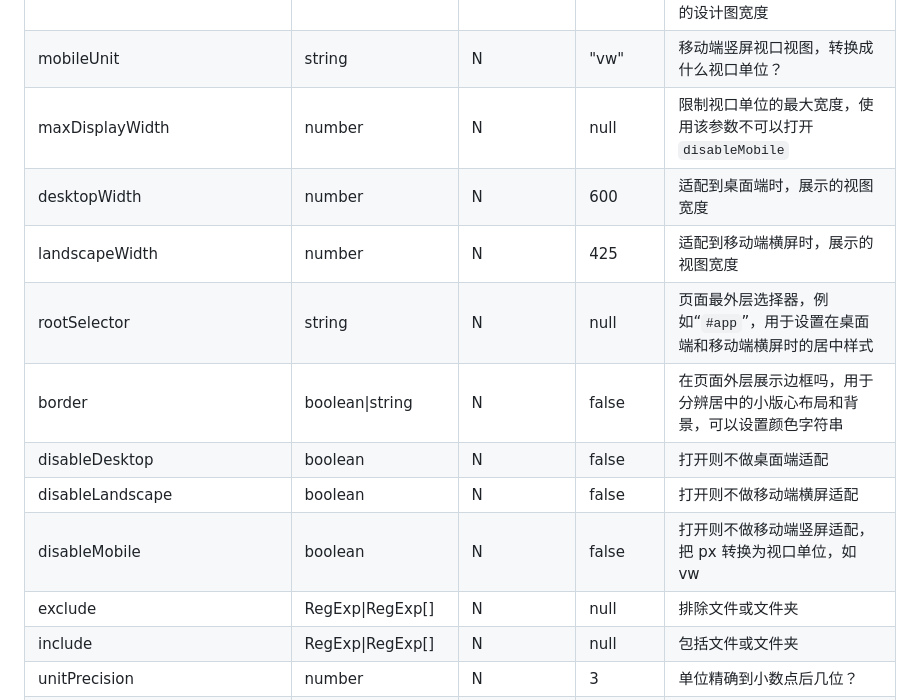
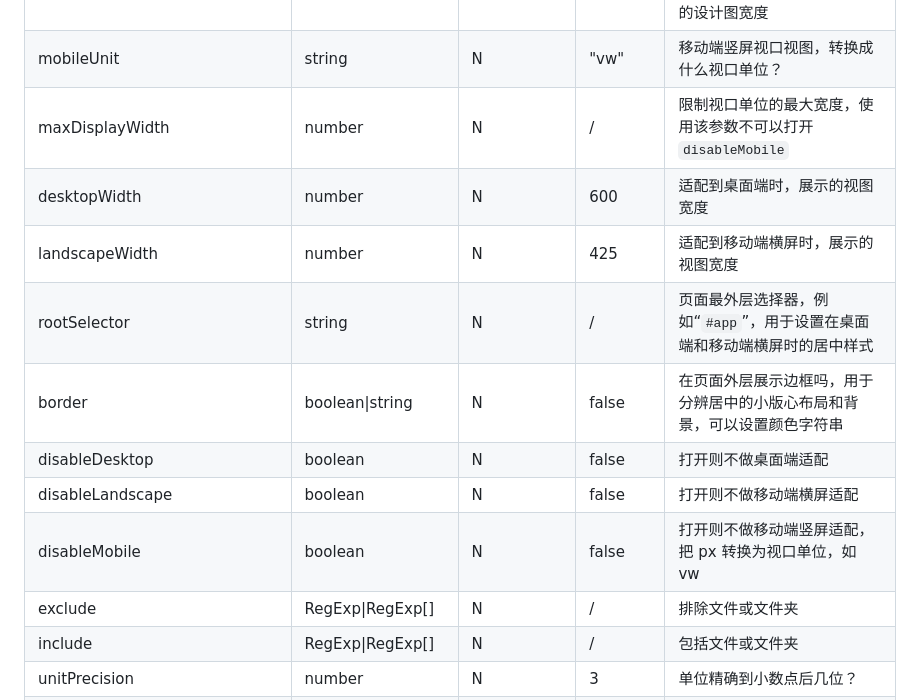
Before and after one commit to wswmsword/postcss-mobile-forever, a Markdown page: README.md, the part around one of its changes. Drawn GitHub-style.

```diff
--- a/README.md
+++ b/README.md
@@ -97,16 +97,16 @@ import autoprefixer from 'autoprefixer'
 |:--|:--|:--|:--|:--|
 | viewportWidth | number\|(file: string, selector: string) => number | N | 750 | 设计图宽度，可以传递函数动态生成设计图宽度，例如 `file => file.includes("vant") ? 375 : 750` 表示在名称包含“vant”的文件内使用 375 的设计图宽度 |
 | mobileUnit | string | N | "vw" | 移动端竖屏视口视图，转换成什么视口单位？ |
-| maxDisplayWidth | number | N | null | 限制视口单位的最大宽度，使用该参数不可以打开 `disableMobile` |
+| maxDisplayWidth | number | N | / | 限制视口单位的最大宽度，使用该参数不可以打开 `disableMobile` |
 | desktopWidth | number | N | 600 | 适配到桌面端时，展示的视图宽度 |
 | landscapeWidth | number | N | 425 | 适配到移动端横屏时，展示的视图宽度 |
-| rootSelector | string | N | null | 页面最外层选择器，例如“`#app`”，用于设置在桌面端和移动端横屏时的居中样式 |
+| rootSelector | string | N | / | 页面最外层选择器，例如“`#app`”，用于设置在桌面端和移动端横屏时的居中样式 |
 | border | boolean\|string | N | false | 在页面外层展示边框吗，用于分辨居中的小版心布局和背景，可以设置颜色字符串 |
 | disableDesktop | boolean | N | false | 打开则不做桌面端适配 |
 | disableLandscape | boolean | N | false | 打开则不做移动端横屏适配 |
 | disableMobile | boolean | N | false | 打开则不做移动端竖屏适配，把 px 转换为视口单位，如 vw |
-| exclude | RegExp\|RegExp[] | N | null | 排除文件或文件夹 |
-| include | RegExp\|RegExp[] | N | null | 包括文件或文件夹 |
+| exclude | RegExp\|RegExp[] | N | / | 排除文件或文件夹 |
+| include | RegExp\|RegExp[] | N | / | 包括文件或文件夹 |
 | unitPrecision | number | N | 3 | 单位精确到小数点后几位？ |
 | propList | string[] | N | ['*'] | 哪些属性要替换，哪些属性忽略？用法参考 [postcss-px-to-viewport 文档](https://github.com/evrone/postcss-px-to-viewport/blob/HEAD/README_CN.md) |
 | selectorBlackList | (string\|RegExp)[] | N | [] | 选择器黑名单，名单上的不转换 |
```
Also changed, not shown: other parts of README.md (+27 -27 lines).
